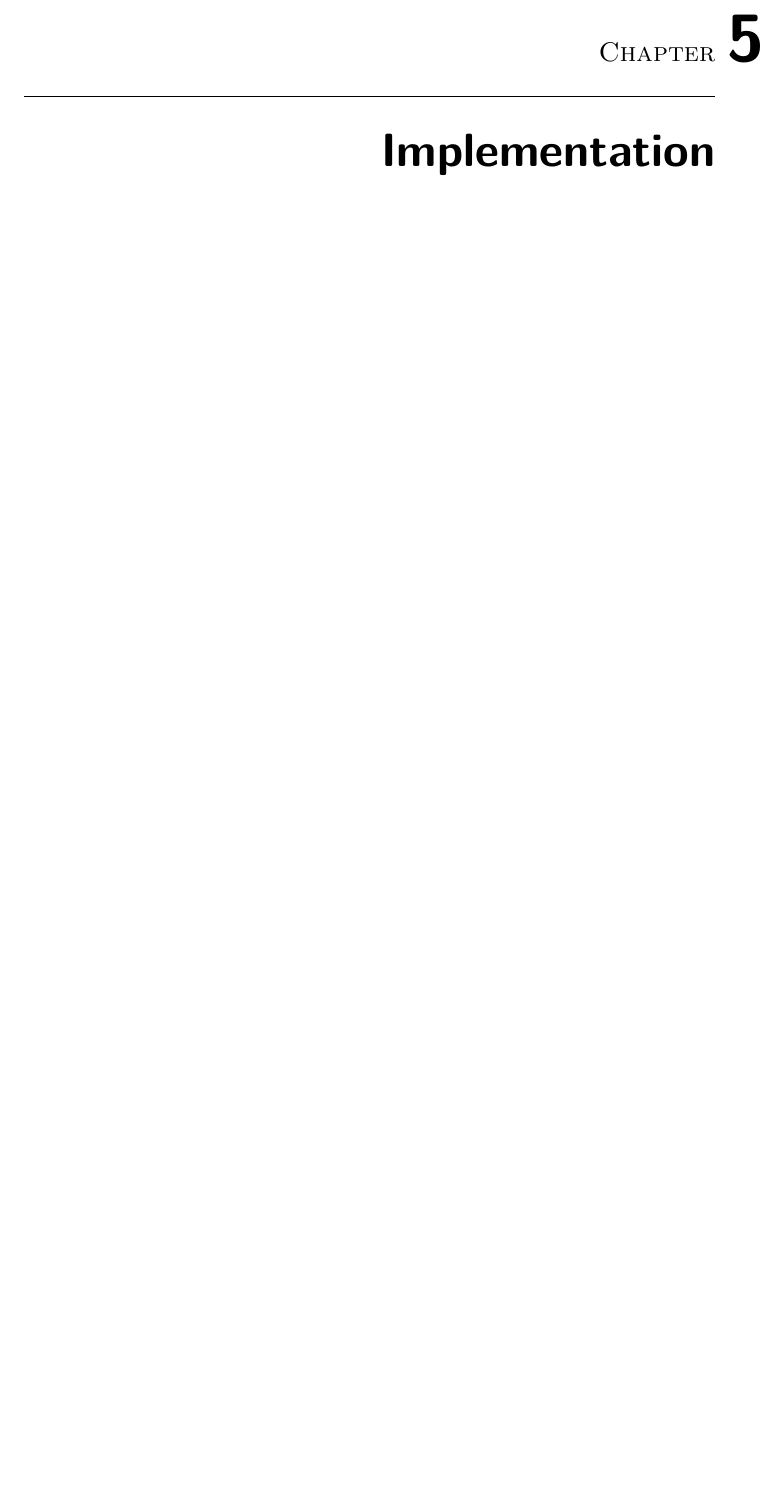
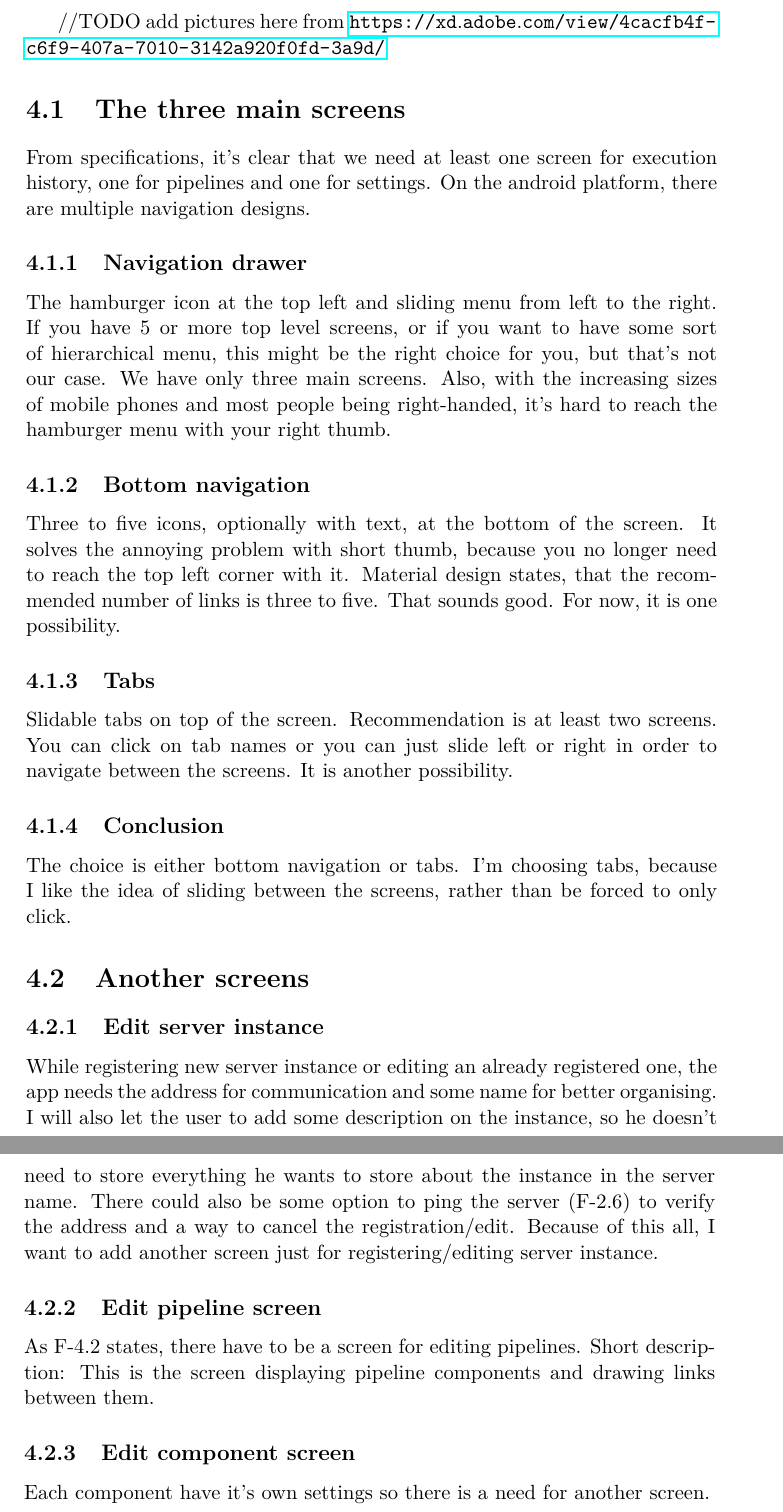
Before and after one commit to Palda97/LPDocumentation, a LaTeX thesis (BP_Palecek_David_2020.tex, which reads chapters/design.tex): part of page 33 of 43 before the commit and two parts of pages 32 and 33 of 47 after it, the two joined at a grey line, cut at the place of the change, the shorter picture padded with empty space. Compiled offline with pdfLaTeX; a missing bibliography style is replaced by a similar one.

Commit message:
design and architecture template

```diff
--- a/chapters/design.tex
+++ b/chapters/design.tex
@@ -1 +1,34 @@
-//TODO
+//TODO add pictures here from
+\url{https://xd.adobe.com/view/4cacfb4f-c6f9-407a-7010-3142a920f0fd-3a9d/}
+
+\section{The three main screens}
+From specifications, it's clear that we need at least one screen for execution history, one for pipelines and one for settings.
+On the android platform, there are multiple navigation designs.
+
+\subsection{Navigation drawer}
+The hamburger icon at the top left and sliding menu from left to the right. If you have 5 or more top level screens, or if you want to have some sort of hierarchical menu, this might be the right choice for you, but that's not our case. We have only three main screens.
+Also, with the increasing sizes of mobile phones and most people being right-handed, it's hard to reach the hamburger menu with your right thumb.
+
+\subsection{Bottom navigation}
+Three to five icons, optionally with text, at the bottom of the screen. It solves the annoying problem with short thumb, because you no longer need to reach the top left corner with it.
+Material design states, that the recommended number of links is three to five. That sounds good. For now, it is one possibility.
+% But another recommendation is to make it consistent in a way, that it is visible from all screens.
+
+\subsection{Tabs}
+Slidable tabs on top of the screen. Recommendation is at least two screens.
+You can click on tab names or you can just slide left or right in order to navigate between the screens. It is another possibility.
+
+\subsection{Conclusion}
+The choice is either bottom navigation or tabs. I'm choosing tabs, because I like the idea of sliding between the screens, rather than be forced to only click.
+
+\section{Another screens}
+
+\subsection{Edit server instance}
+While registering new server instance or editing an already registered one, the app needs the address for communication and some name for better organising. I will also let the user to add some description on the instance, so he doesn't need to store everything he wants to store about the instance in the server name. There could also be some option to ping the server (F-2.6) to verify the address and a way to cancel the registration/edit.
+Because of this all, I want to add another screen just for registering/editing server instance.
+
+\subsection{Edit pipeline screen}
+As F-4.2 states, there have to be a screen for editing pipelines. Short description: This is the screen displaying pipeline components and drawing links between them.
+
+\subsection{Edit component screen}
+Each component have it's own settings so there is a need for another screen.
```
Also changed, not shown: BP_Palecek_David_2020.tex (+3 -0 lines), chapters/architecture.tex (added, +30 -0 lines), terms.tex (+1 -0 lines).
